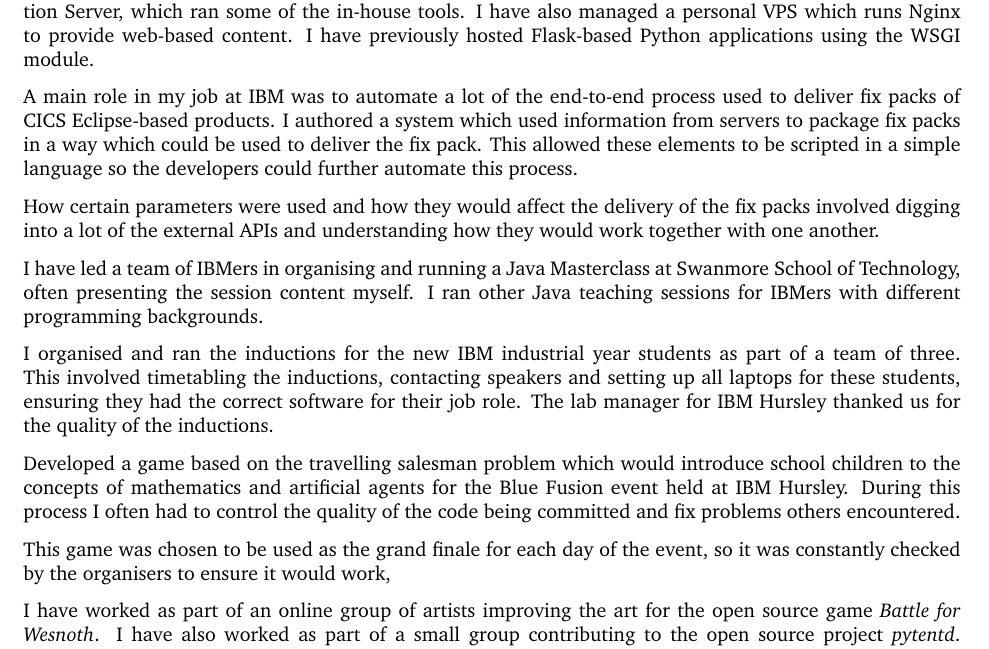
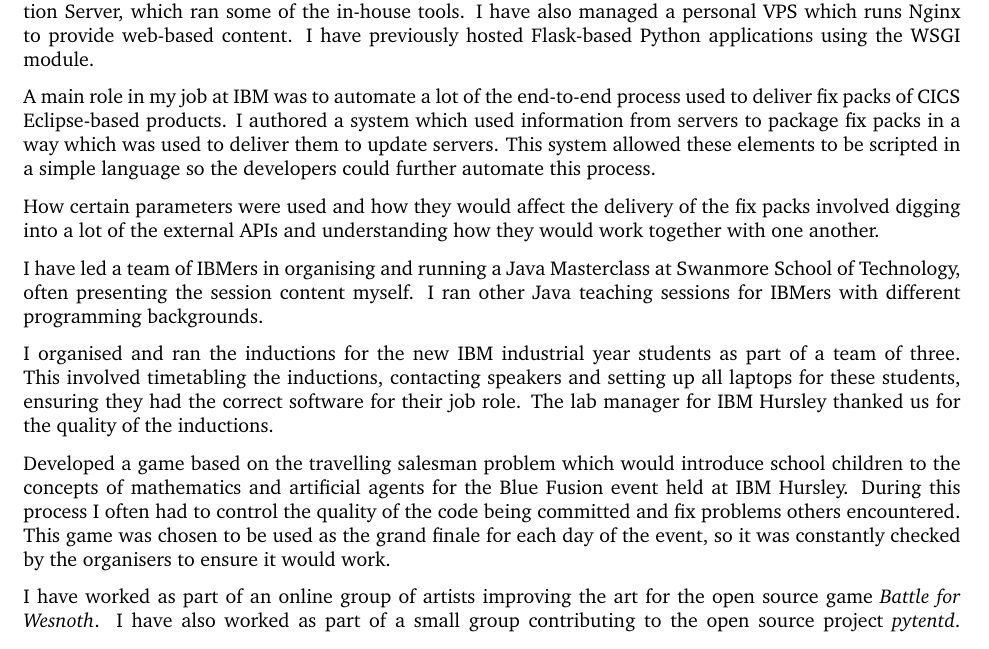
Before and after one commit to SoftlySplinter/cv-master, a LaTeX document (cover-letter.tex): part of page 2 of 2, cut so that both start at the same text. Compiled offline with pdfLaTeX.

Commit message:
Final final changes.

```diff
--- a/cover-letter.tex
+++ b/cover-letter.tex
@@ -155,8 +155,8 @@
 %	CICS L3 Automation
 A main role in my job at IBM was to automate a lot of the end-to-end process
 used to deliver fix packs of CICS Eclipse-based products. I authored a system which used
-information from servers to package fix packs in a way which could be used to deliver the fix pack.
-This allowed these elements to be scripted in a simple language so
+information from servers to package fix packs in a way which was used to deliver them to update servers.
+This system allowed these elements to be scripted in a simple language so
 the developers could further automate this process.
 
 How certain parameters were used and how they would affect the delivery of the fix
@@ -208,9 +208,8 @@
 Blue Fusion event held at IBM Hursley. During this process I often had to
 control the quality of the code being committed and fix problems others
 encountered.
-
 This game was chosen to be used as the grand finale for each day of the event,
-so it was constantly checked by the organisers to ensure it would work,
+so it was constantly checked by the organisers to ensure it would work.
 
 %	Open Source Experience
 I have worked as part of an online group of artists improving the art for the
```
Also changed, not shown: cover-letter.pdf.
